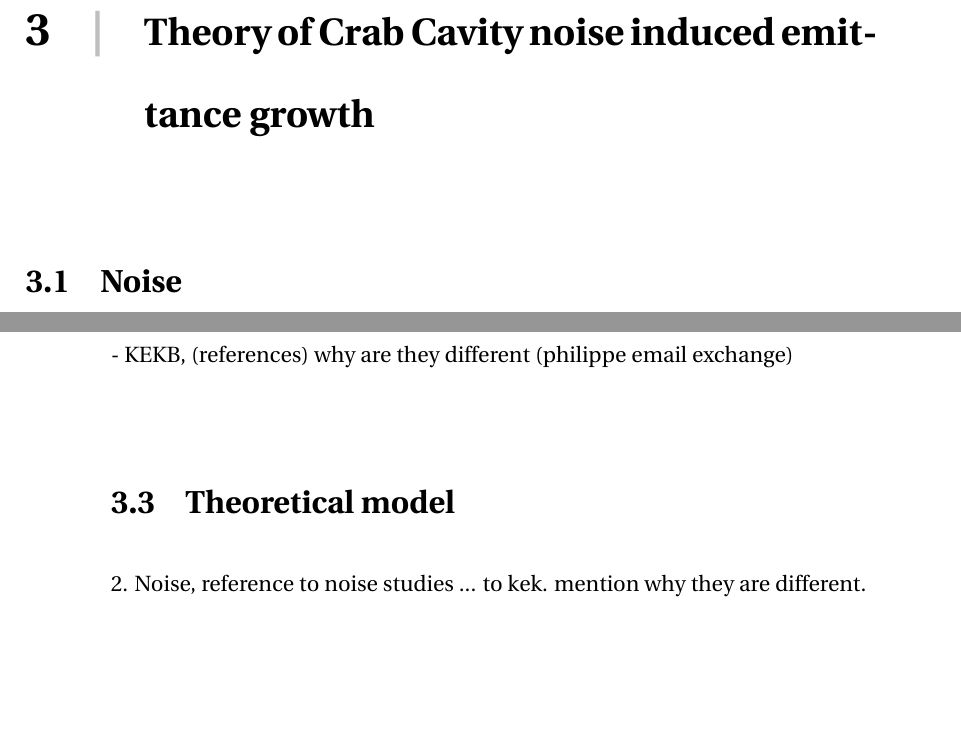
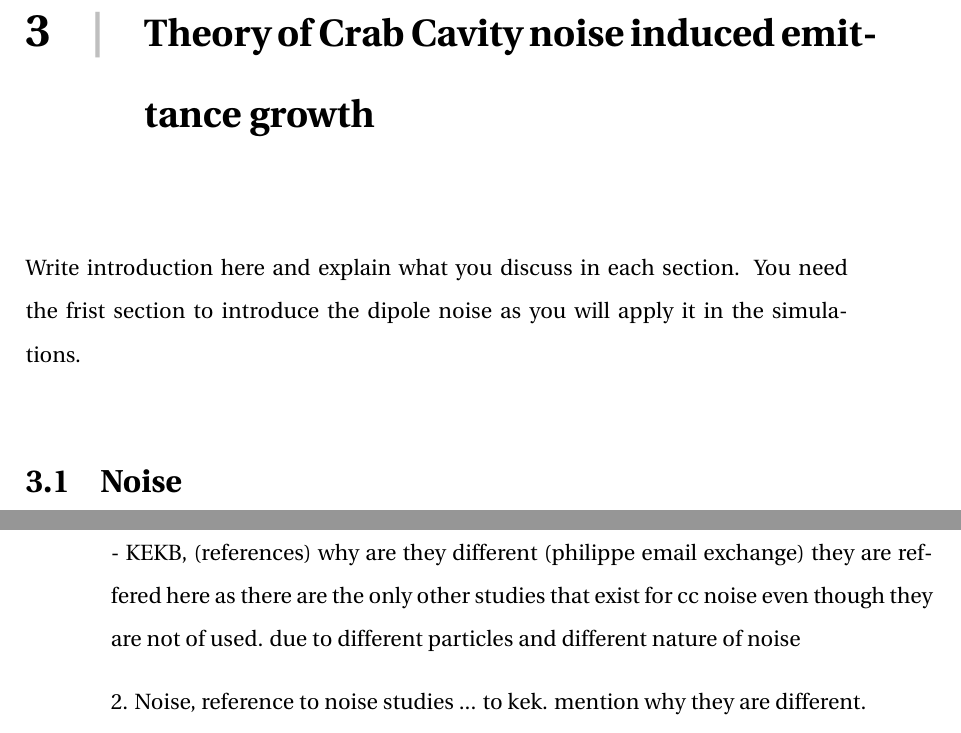
Before and after one commit to natriant/PhD_thesis, a LaTeX thesis (main.tex, which reads chapters/chapter03.tex): two parts of pages 62 and 63 of 142, joined at a grey line, cut so that both start at the same text, the shorter picture padded with empty space. Compiled offline with pdfLaTeX.

Commit message:
start 3.2

```diff
--- a/chapters/chapter03.tex
+++ b/chapters/chapter03.tex
@@ -1,3 +1,5 @@
+Write introduction here and explain what you discuss in each section.
+You need the frist section to introduce the dipole noise as you will apply it in the simulations.
 \section{Noise}\label{sec:noise_definition}
 %External noise means that it is independent of the beam itself.
 In particle accelerators, a major issue of concern is the presence of external noise as it leads to transverse emittance growth, particle losses and limits the beam lifetime. Examples of noise sources are ripples in the power converter ripples which lead to fluctuations of the magnetic fields, ground motion, and various instruments in the accelerator structure such as the transverse damper and the Crab Cavities. % sofias's thesies introduction of chatper 5.
@@ -18,10 +22,12 @@ where $u=(x,y)$ denoting the horizontal and vertical plane and $\Delta u^\prime$
 
-- KEKB, (references) why are they different (philippe email exchange)
+
+
 
 \section{Theoretical model}\label{eq:CC_emit_growth_formulas}
 
 %\section{Theoretical model for Crab Cavity noise induced-emittance growth}\label{eq:CC_emit_growth_formulas}
 
+- KEKB, (references) why are they different (philippe email exchange) they are reffered here as there are the only other studies that exist for cc noise even though they are not of used. due to different particles and different nature of noise
 
 
 2. Noise, reference to noise studies ... to kek. mention why they are different.\\
```
Also changed, not shown: chapters/introduction.tex (+1 -1 lines), chapters/chapter03.tex (6 more changed lines).
